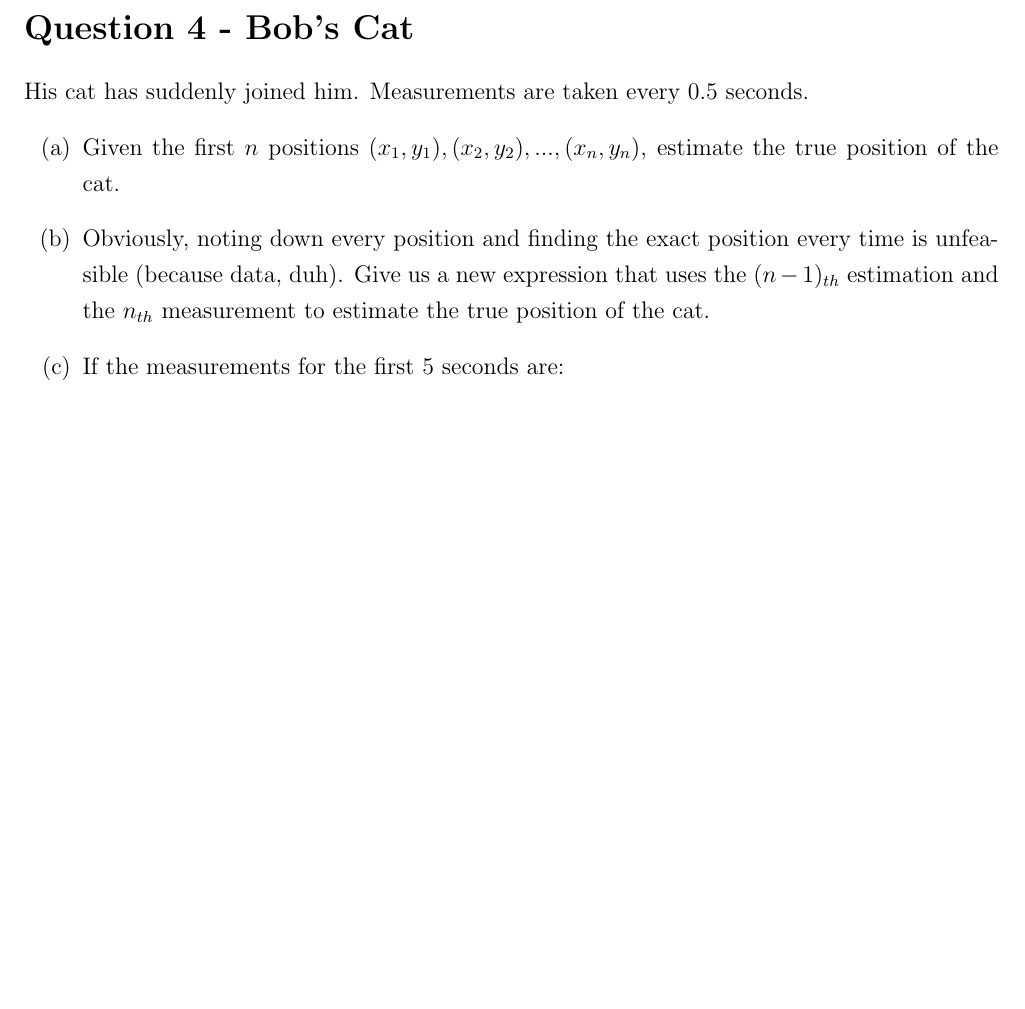
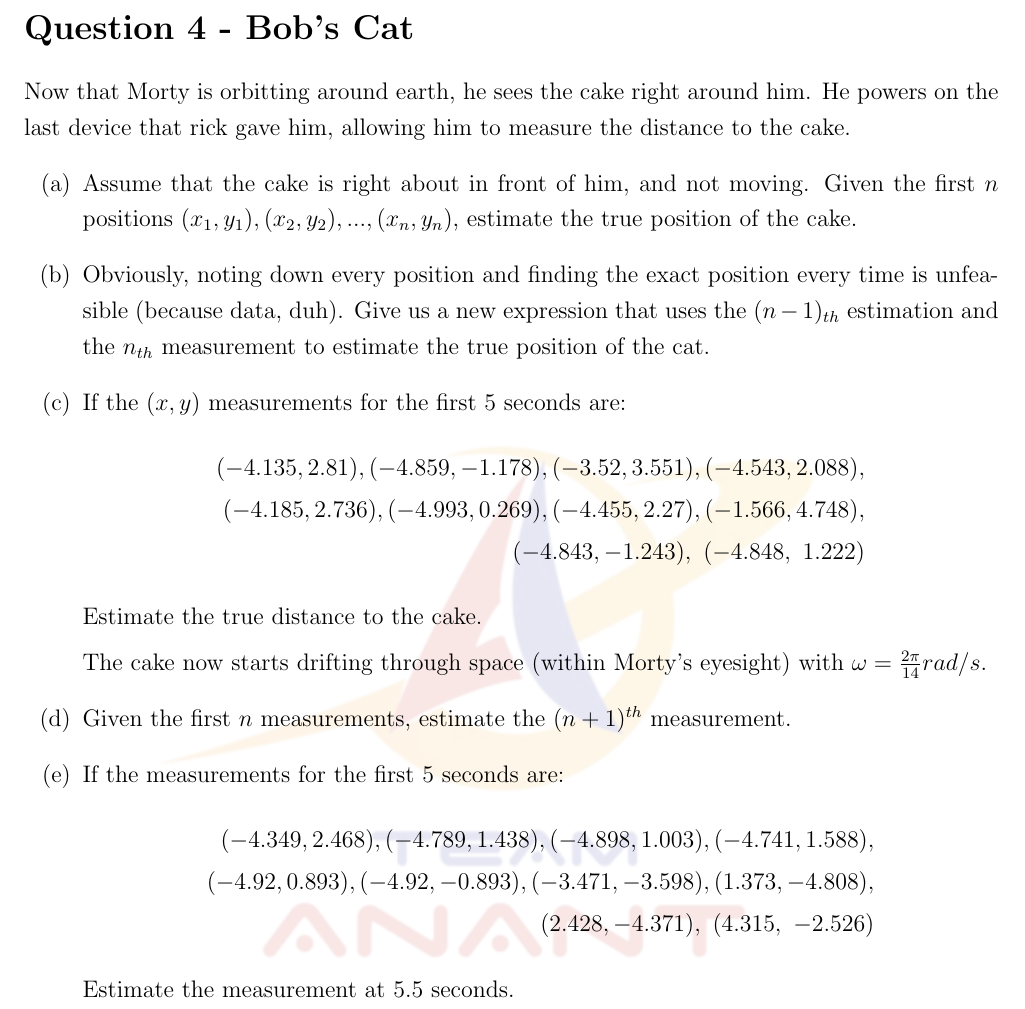
Before and after one commit to Prachannagven/Anant_Recruitments, a LaTeX problem sheet (ADCS/Round_1_Recruitment_Paper/ADCS_R1_Recruitment_Paper.tex): part of page 9 of 9, cut so that both start at the same text, the shorter picture padded with empty space. Compiled offline with pdfLaTeX.

Commit message:
Q4 Added: No Script

```diff
--- a/ADCS/Round_1_Recruitment_Paper/ADCS_R1_Recruitment_Paper.tex
+++ b/ADCS/Round_1_Recruitment_Paper/ADCS_R1_Recruitment_Paper.tex
@@ -373,16 +373,31 @@ C_1 &= 21.88477974 \, \text{ms}, & C_2 &= 35.47581482 \, \text{ms}.
 \hl{$(c)$ Figure out how to use the sun and magentic sensors to figure out your orientation relative to Earth and include a sketch.} \bigskip
 
 
-	\pagebreak
-	\section*{Question 4 - Bob's Cat}
-	His cat has suddenly joined him. Measurements are taken every 0.5 seconds.
+\pagebreak
+\section*{Question 4 - Bob's Cat}
+Now that Morty is orbitting around earth, he sees the cake right around him. He powers on the last device that rick gave him, allowing him to measure the distance to the cake.
 	\begin{enumerate}[label = (\alph*)]
-		\item Given the first $n$ positions ${(x_1, y_1), (x_2, y_2), ... , (x_n, y_n)}$, estimate the true position of the cat.
+		\item Assume that the cake is right about in front of him, and not moving. Given the first $n$ positions ${(x_1, y_1), (x_2, y_2), ... , (x_n, y_n)}$, estimate the true position of the cake.
 		\item Obviously, noting down every position and finding the exact position every time is unfeasible (because data, duh). Give us a new expression that uses the $(n-1)_{th}$ estimation and the $n_{th}$ measurement to estimate the true position of the cat.
+		\item If the $(x,y)$ measurements for the first 5 seconds are:
+		\begin{align*}
+			(-4.135, 2.81), (-4.859, -1.178), (-3.52, 3.551), (-4.543, 2.088), \\
+			(-4.185, 2.736), (-4.993, 0.269), (-4.455, 2.27), (-1.566, 4.748), \\
+			(-4.843, -1.243), (-4.848, 1.222)
+		\end{align*}
+		Estimate the true distance to the cake.
+
+		The cake now starts drifting through space (within Morty's eyesight) with $\omega = \frac{2\pi}{14} rad/s$.
+
+		\item Given the first $n$ measurements, estimate the $(n+1)^{th}$ measurement.
+
 		\item If the measurements for the first 5 seconds are:
-		\begin{equation*}
-			1,2,3,4,5
-		\end{equation*}
+		\begin{align*}
+			(-4.349, 2.468), (-4.789, 1.438), (-4.898, 1.003), (-4.741, 1.588), \\
+			(-4.92, 0.893),	(-4.92, -0.893), (-3.471, -3.598), (1.373, -4.808), \\
+			(2.428, -4.371), (4.315, -2.526)
+		\end{align*}
+		Estimate the measurement at 5.5 seconds.
 	\end{enumerate}
 
 \backgroundsetup{contents=\includegraphics{Anant_Logo.png}, opacity=0.1, angle=0, scale=1.5}
```
Also changed, not shown: ADCS/Round_1_Recruitment_Paper/ADCS_R1_Recruitment_Paper.pdf, 15 other files.
